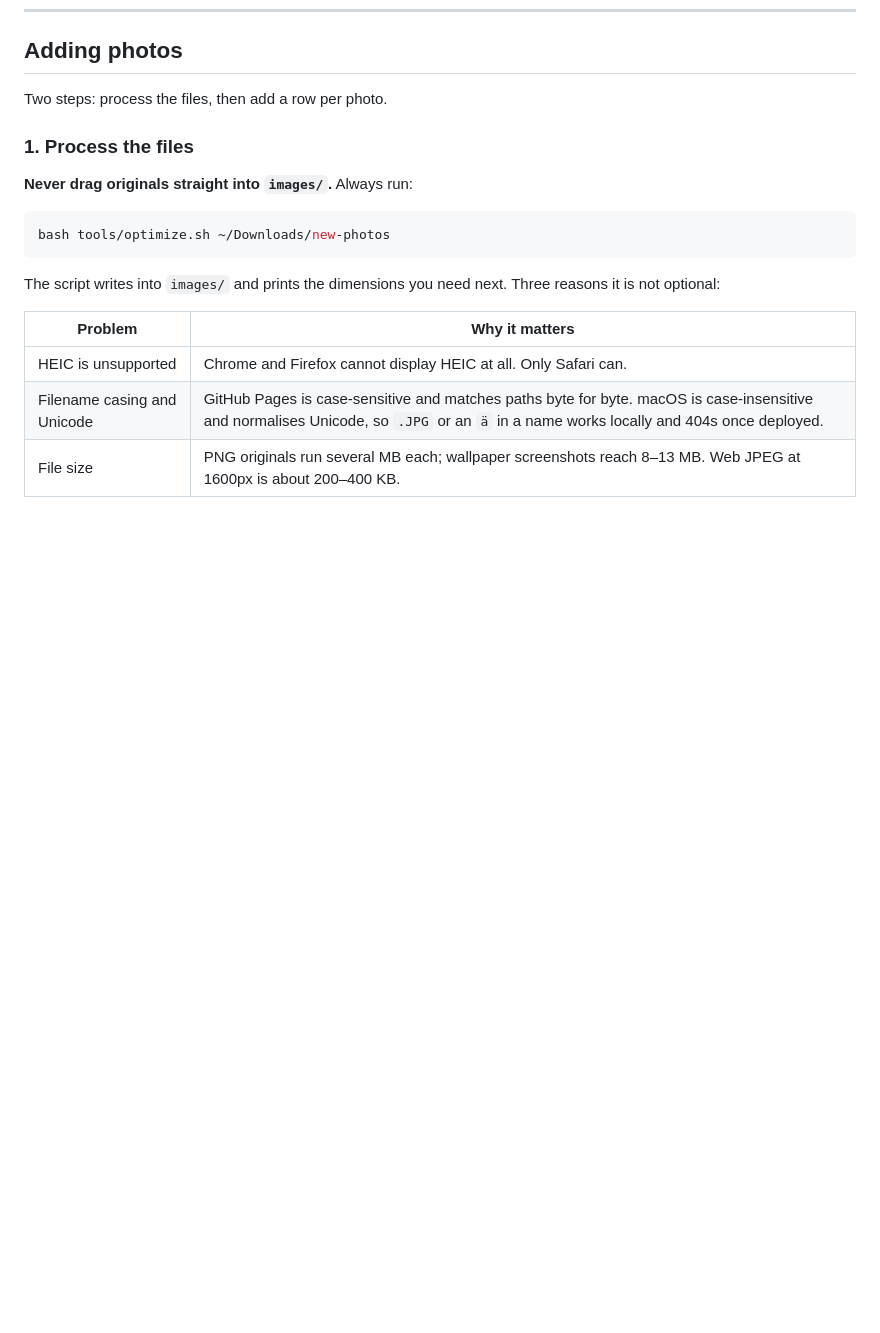
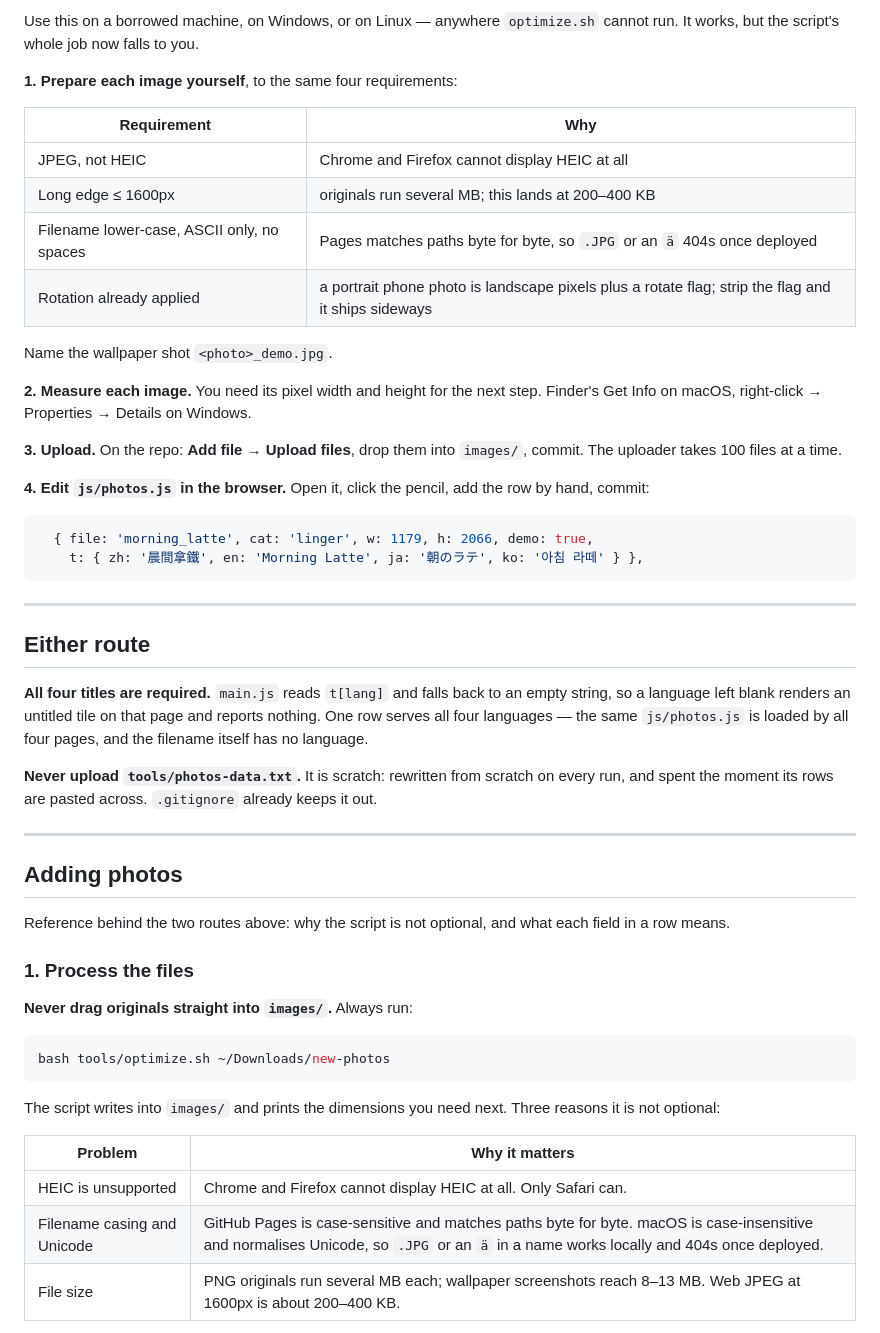
Before and after one commit to rain-u0/rain-u0.github.io, a Markdown page: README.md, the part around one of its changes. Drawn GitHub-style; blank space fills up the shorter version.

````diff
--- a/README.md
+++ b/README.md
@@ -33,6 +122,53 @@ python3 tools/build.py
+Use this on a borrowed machine, on Windows, or on Linux — anywhere
+`optimize.sh` cannot run. It works, but the script's whole job now
+falls to you.
+
+**1. Prepare each image yourself**, to the same four requirements:
+
+| Requirement | Why |
+|---|---|
+| JPEG, not HEIC | Chrome and Firefox cannot display HEIC at all |
+| Long edge ≤ 1600px | originals run several MB; this lands at 200–400 KB |
+| Filename lower-case, ASCII only, no spaces | Pages matches paths byte for byte, so `.JPG` or an `ä` 404s once deployed |
+| Rotation already applied | a portrait phone photo is landscape pixels plus a rotate flag; strip the flag and it ships sideways |
+
+Name the wallpaper shot `<photo>_demo.jpg`.
+
+**2. Measure each image.** You need its pixel width and height for
+the next step. Finder's Get Info on macOS, right-click → Properties →
+Details on Windows.
+
+**3. Upload.** On the repo: **Add file → Upload files**, drop them
+into `images/`, commit. The uploader takes 100 files at a time.
+
+**4. Edit `js/photos.js` in the browser.** Open it, click the pencil,
+add the row by hand, commit:
+
+```js
+  { file: 'morning_latte', cat: 'linger', w: 1179, h: 2066, demo: true,
+    t: { zh: '晨間拿鐵', en: 'Morning Latte', ja: '朝のラテ', ko: '아침 라떼' } },
+```
+
+---
+
+## Either route
+
+**All four titles are required.** `main.js` reads `t[lang]` and falls
+back to an empty string, so a language left blank renders an untitled
+tile on that page and reports nothing. One row serves all four
+languages — the same `js/photos.js` is loaded by all four pages, and
+the filename itself has no language.
+
+**Never upload `tools/photos-data.txt`.** It is scratch: rewritten
+from scratch on every run, and spent the moment its rows are pasted
+across. `.gitignore` already keeps it out.
+
+---
+
 ## Adding photos
 
-Two steps: process the files, then add a row per photo.
+Reference behind the two routes above: why the script is not
+optional, and what each field in a row means.
 
 ### 1. Process the files
 
````
Also changed, not shown: other parts of README.md (+89 -0 lines).
